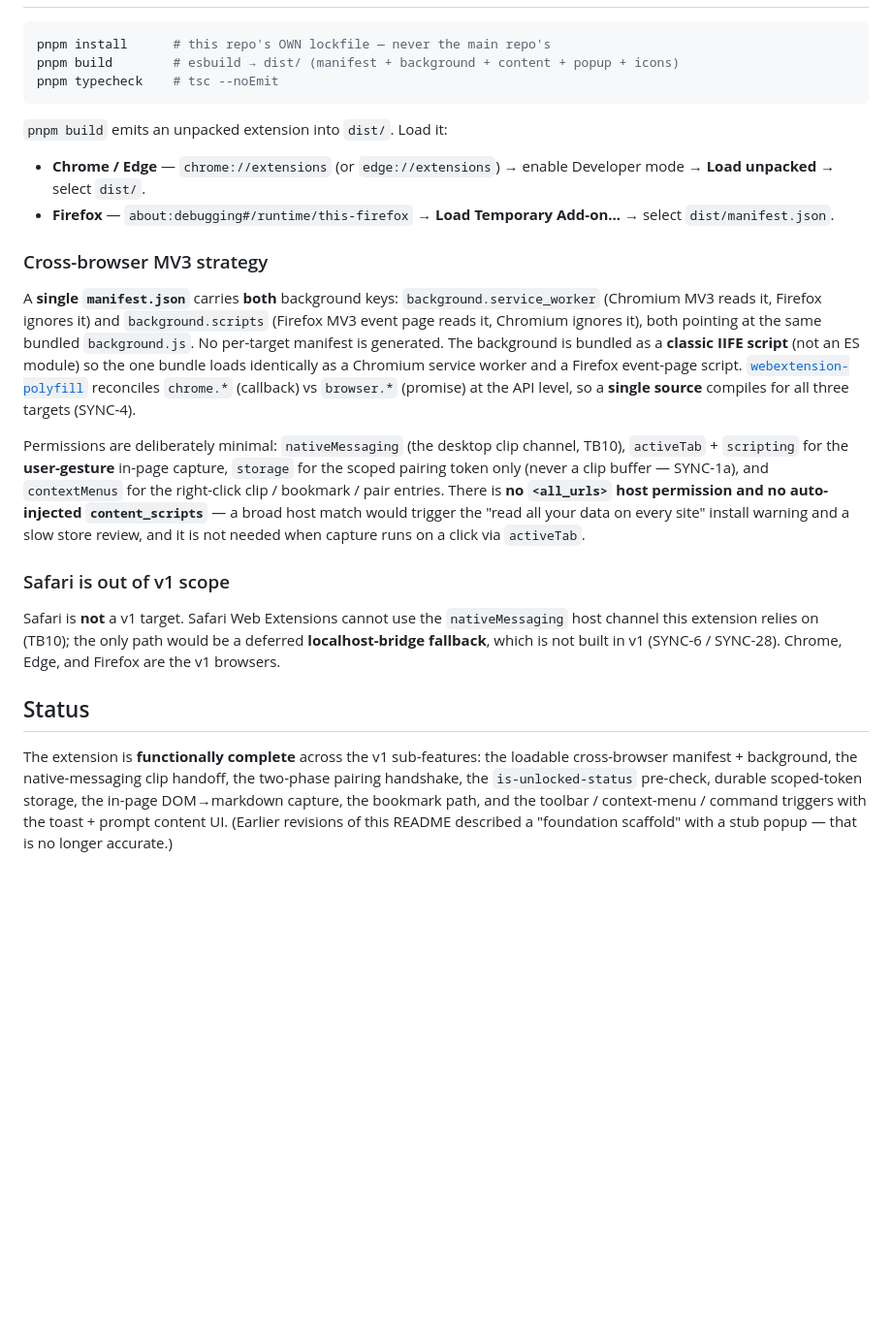
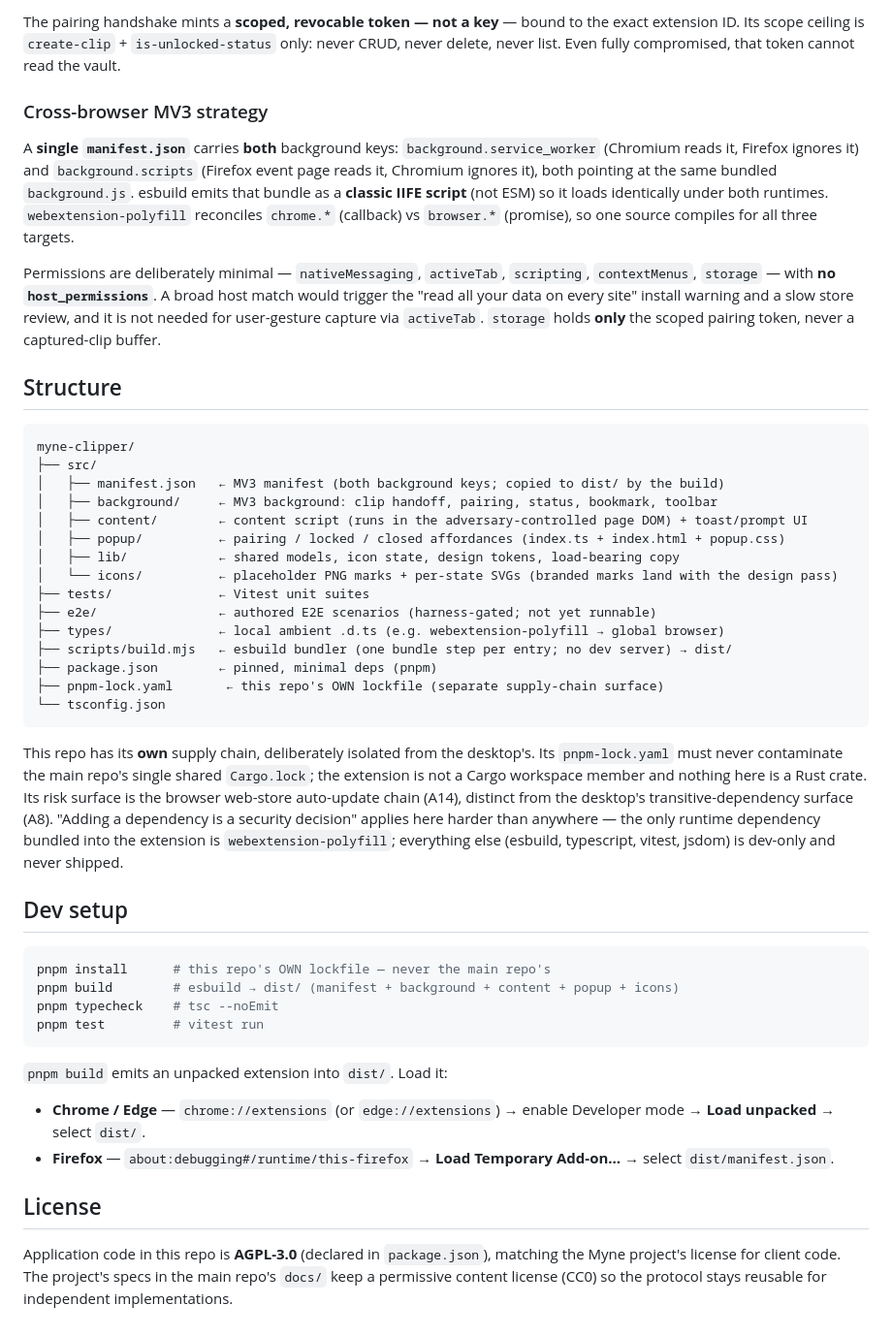
Before and after one commit to myne-md/myne-clipper, a Markdown page: README.md, the part around one of its changes. Shown at 97% size. GitHub-like rendering; blank space fills up the shorter version.

````diff
--- a/README.md
+++ b/README.md
@@ -10,8 +43,40 @@ It is **keyless by design**: the extension never receives the vault master key (
+The pairing handshake mints a **scoped, revocable token — not a key** — bound to the exact extension ID. Its scope ceiling is `create-clip` + `is-unlocked-status` only: never CRUD, never delete, never list. Even fully compromised, that token cannot read the vault.
+
+### Cross-browser MV3 strategy
+
+A **single `manifest.json`** carries **both** background keys: `background.service_worker` (Chromium reads it, Firefox ignores it) and `background.scripts` (Firefox event page reads it, Chromium ignores it), both pointing at the same bundled `background.js`. esbuild emits that bundle as a **classic IIFE script** (not ESM) so it loads identically under both runtimes. `webextension-polyfill` reconciles `chrome.*` (callback) vs `browser.*` (promise), so one source compiles for all three targets.
+
+Permissions are deliberately minimal — `nativeMessaging`, `activeTab`, `scripting`, `contextMenus`, `storage` — with **no `host_permissions`**. A broad host match would trigger the "read all your data on every site" install warning and a slow store review, and it is not needed for user-gesture capture via `activeTab`. `storage` holds **only** the scoped pairing token, never a captured-clip buffer.
+
+## Structure
+
+```
+myne-clipper/
+├── src/
+│   ├── manifest.json   ← MV3 manifest (both background keys; copied to dist/ by the build)
+│   ├── background/     ← MV3 background: clip handoff, pairing, status, bookmark, toolbar
+│   ├── content/        ← content script (runs in the adversary-controlled page DOM) + toast/prompt UI
+│   ├── popup/          ← pairing / locked / closed affordances (index.ts + index.html + popup.css)
+│   ├── lib/            ← shared models, icon state, design tokens, load-bearing copy
+│   └── icons/          ← placeholder PNG marks + per-state SVGs (branded marks land with the design pass)
+├── tests/              ← Vitest unit suites
+├── e2e/                ← authored E2E scenarios (harness-gated; not yet runnable)
+├── types/              ← local ambient .d.ts (e.g. webextension-polyfill → global browser)
+├── scripts/build.mjs   ← esbuild bundler (one bundle step per entry; no dev server) → dist/
+├── package.json        ← pinned, minimal deps (pnpm)
+├── pnpm-lock.yaml       ← this repo's OWN lockfile (separate supply-chain surface)
+└── tsconfig.json
+```
+
+This repo has its **own** supply chain, deliberately isolated from the desktop's. Its `pnpm-lock.yaml` must never contaminate the main repo's single shared `Cargo.lock`; the extension is not a Cargo workspace member and nothing here is a Rust crate. Its risk surface is the browser web-store auto-update chain (A14), distinct from the desktop's transitive-dependency surface (A8). "Adding a dependency is a security decision" applies here harder than anywhere — the only runtime dependency bundled into the extension is `webextension-polyfill`; everything else (esbuild, typescript, vitest, jsdom) is dev-only and never shipped.
+
+## Dev setup
 
 ```bash
 pnpm install      # this repo's OWN lockfile — never the main repo's
 pnpm build        # esbuild → dist/ (manifest + background + content + popup + icons)
 pnpm typecheck    # tsc --noEmit
+pnpm test         # vitest run
 ```
 
 `pnpm build` emits an unpacked extension into `dist/`. Load it:
@@ -19,16 +84,6 @@ pnpm typecheck    # tsc --noEmit
 - **Chrome / Edge** — `chrome://extensions` (or `edge://extensions`) → enable Developer mode → **Load unpacked** → select `dist/`.
 - **Firefox** — `about:debugging#/runtime/this-firefox` → **Load Temporary Add-on…** → select `dist/manifest.json`.
 
-### Cross-browser MV3 strategy
+## License
 
-A **single `manifest.json`** carries **both** background keys: `background.service_worker` (Chromium MV3 reads it, Firefox ignores it) and `background.scripts` (Firefox MV3 event page reads it, Chromium ignores it), both pointing at the same bundled `background.js`. No per-target manifest is generated. The background is bundled as a **classic IIFE script** (not an ES module) so the one bundle loads identically as a Chromium service worker and a Firefox event-page script. [`webextension-polyfill`](https://github.com/mozilla/webextension-polyfill) reconciles `chrome.*` (callback) vs `browser.*` (promise) at the API level, so a **single source** compiles for all three targets (SYNC-4).
-
-Permissions are deliberately minimal: `nativeMessaging` (the desktop clip channel, TB10), `activeTab` + `scripting` for the **user-gesture** in-page capture, `storage` for the scoped pairing token only (never a clip buffer — SYNC-1a), and `contextMenus` for the right-click clip / bookmark / pair entries. There is **no `<all_urls>` host permission and no auto-injected `content_scripts`** — a broad host match would trigger the "read all your data on every site" install warning and a slow store review, and it is not needed when capture runs on a click via `activeTab`.
-
-### Safari is out of v1 scope
-
-Safari is **not** a v1 target. Safari Web Extensions cannot use the `nativeMessaging` host channel this extension relies on (TB10); the only path would be a deferred **localhost-bridge fallback**, which is not built in v1 (SYNC-6 / SYNC-28). Chrome, Edge, and Firefox are the v1 browsers.
-
-## Status
-
-The extension is **functionally complete** across the v1 sub-features: the loadable cross-browser manifest + background, the native-messaging clip handoff, the two-phase pairing handshake, the `is-unlocked-status` pre-check, durable scoped-token storage, the in-page DOM→markdown capture, the bookmark path, and the toolbar / context-menu / command triggers with the toast + prompt content UI. (Earlier revisions of this README described a "foundation scaffold" with a stub popup — that is no longer accurate.)
+Application code in this repo is **AGPL-3.0** (declared in `package.json`), matching the Myne project's license for client code. The project's specs in the main repo's `docs/` keep a permissive content license (CC0) so the protocol stays reusable for independent implementations.
````
Also changed, not shown: other parts of README.md (+38 -5 lines), .github/banner.png (added).
